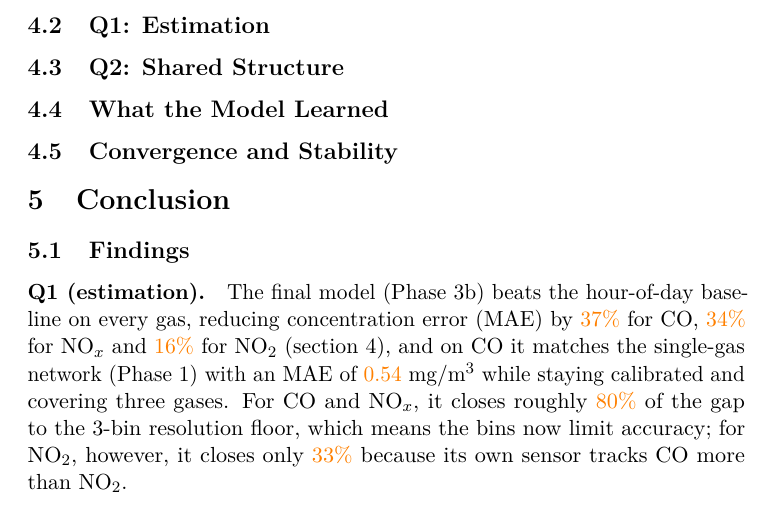
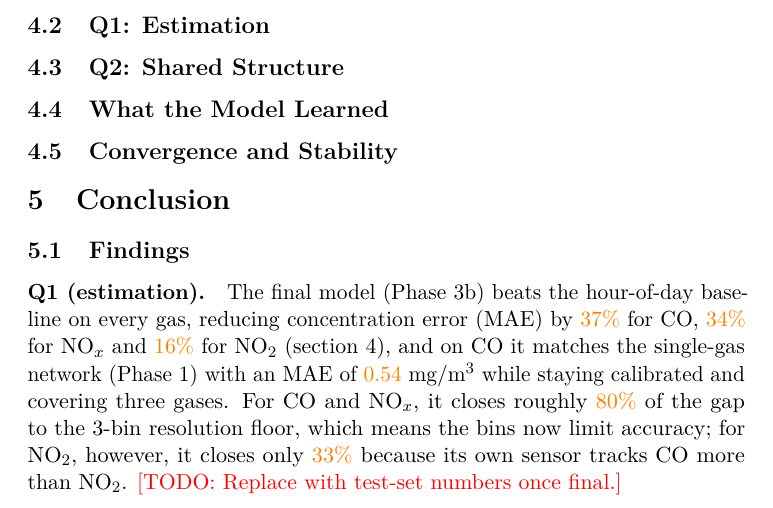
Before and after one commit to kberesfo/CSE-250A-Project, a LaTeX paper (docs/paper/report/main.tex, which reads docs/paper/report/sections/05_conclusion.tex): part of page 8 of 16, cut so that both start at the same text. Compiled offline with pdfLaTeX; a LaTeX package or settings file that is missing is left out.

Commit message:
Added TODOs to replace \val{} numbers with test numbers

```diff
--- a/docs/paper/report/sections/05_conclusion.tex
+++ b/docs/paper/report/sections/05_conclusion.tex
@@ -44,6 +44,7 @@ for NO$_2$ (\cref{sec:results}), and on CO it matches the single-gas network
 For CO and NO$_x$, it closes roughly \val{80\%} of the gap to the 3-bin resolution floor,
 which means the bins now limit accuracy; for NO$_2$, however, it closes only \val{33\%} because its own sensor
 tracks CO more than NO$_2$.
+\todo{Replace with test-set numbers once final.}
 
 \paragraph{Q2 (shared structure).} On validation, the latent regime explains
 most of the co-movement between gases, lowering their mean rank correlation
```
Also changed, not shown: docs/paper/report/main.tex (+1 -0 lines).
